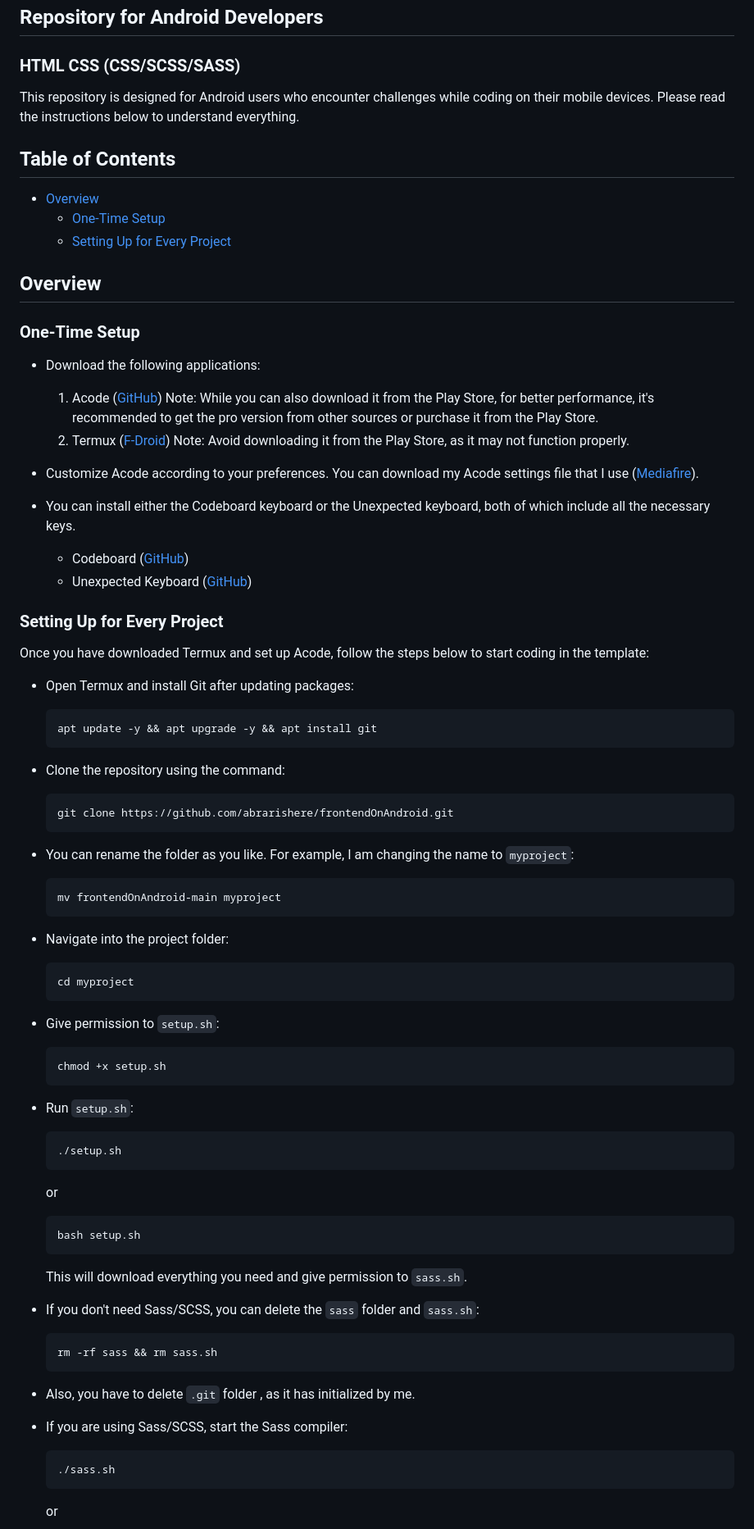
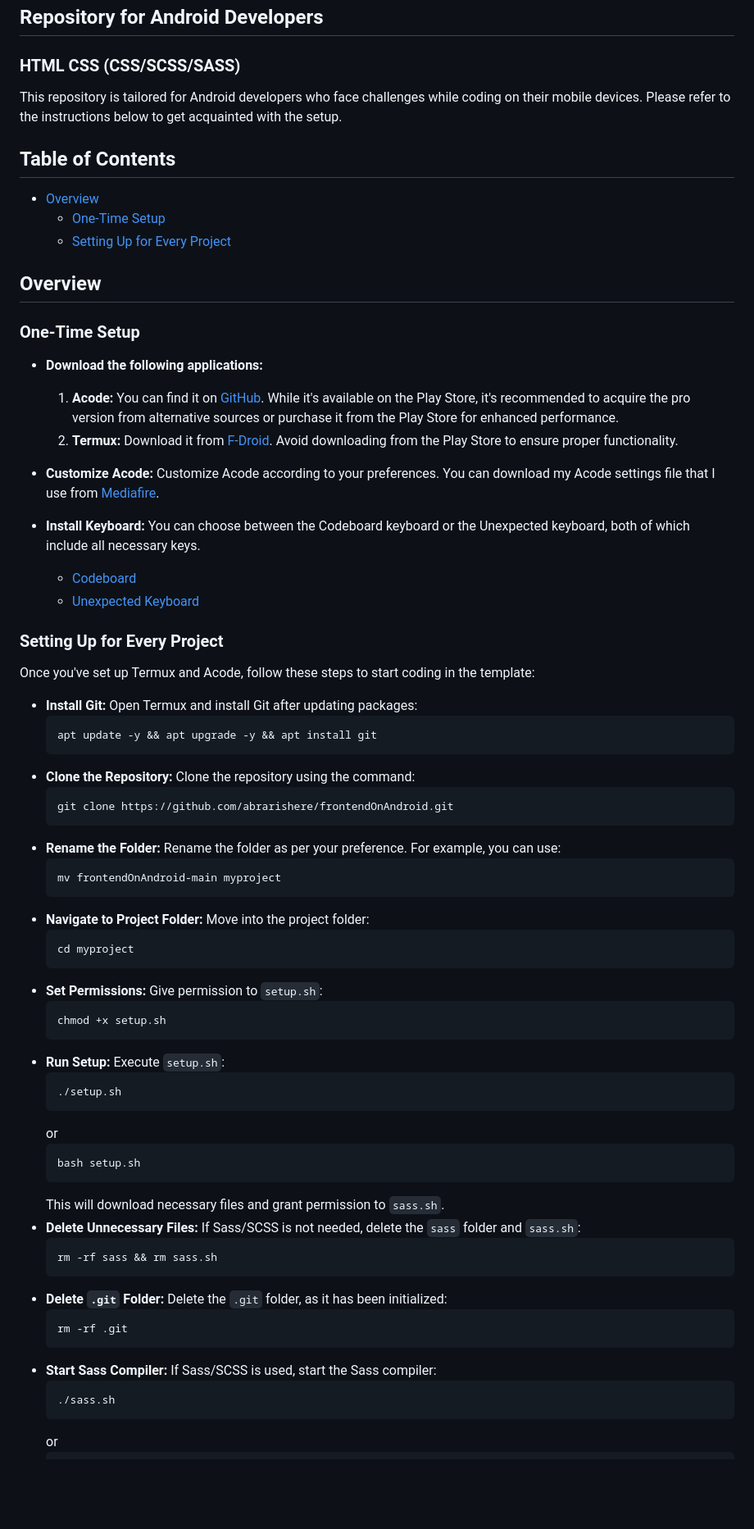
Before and after one commit to abrarishere/frontendOnAndroid, a Markdown page: README.md, the part around one of its changes. Shown at 82% size. Rendered like a GitHub page; blank space fills up the shorter version.

````diff
--- a/README.md
+++ b/README.md
@@ -2,7 +2,7 @@
 ## Repository for Android Developers
 ### HTML CSS (CSS/SCSS/SASS)
 
-This repository is designed for Android users who encounter challenges while coding on their mobile devices. Please read the instructions below to understand everything.
+This repository is tailored for Android developers who face challenges while coding on their mobile devices. Please refer to the instructions below to get acquainted with the setup.
 
 ## Table of Contents
 
@@ -13,41 +13,47 @@ This repository is designed for Android users who encounter challenges while cod
 ## Overview
 
 ### One-Time Setup
-- Download the following applications:
-   1. Acode ([GitHub](https://github.com/deadlyjack/Acode))
-      Note: While you can also download it from the Play Store, for better performance, it's recommended to get the pro version from other sources or purchase it from the Play Store.
-   2. Termux ([F-Droid](https://f-droid.org/en/packages/com.termux/))
-      Note: Avoid downloading it from the Play Store, as it may not function properly.
+- **Download the following applications:**
+   1. **Acode:** You can find it on [GitHub](https://github.com/deadlyjack/Acode). While it's available on the Play Store, it's recommended to acquire the pro version from alternative sources or purchase it from the Play Store for enhanced performance.
+   2. **Termux:** Download it from [F-Droid](https://f-droid.org/en/packages/com.termux/). Avoid downloading from the Play Store to ensure proper functionality.
 
-- Customize Acode according to your preferences. You can download my Acode settings file that I use ([Mediafire](https://www.mediafire.com/file/e40b1rzehcqicm9/Acode.backup/file)).
+- **Customize Acode:**
+   Customize Acode according to your preferences. You can download my Acode settings file that I use from [Mediafire](https://www.mediafire.com/file/e40b1rzehcqicm9/Acode.backup/file).
 
-- You can install either the Codeboard keyboard or the Unexpected keyboard, both of which include all the necessary keys.
-   - Codeboard ([GitHub](https://github.com/gazlaws-dev/codeboard))
-   - Unexpected Keyboard ([GitHub](https://github.com/Julow/Unexpected-Keyboard))
+- **Install Keyboard:**
+   You can choose between the Codeboard keyboard or the Unexpected keyboard, both of which include all necessary keys.
+   - [Codeboard](https://github.com/gazlaws-dev/codeboard)
+   - [Unexpected Keyboard](https://github.com/Julow/Unexpected-Keyboard)
 
 ### Setting Up for Every Project
-Once you have downloaded Termux and set up Acode, follow the steps below to start coding in the template:
-- Open Termux and install Git after updating packages:
+Once you've set up Termux and Acode, follow these steps to start coding in the template:
+- **Install Git:**
+   Open Termux and install Git after updating packages:
    ```bash
    apt update -y && apt upgrade -y && apt install git
    ```
-- Clone the repository using the command:
+- **Clone the Repository:**
+   Clone the repository using the command:
    ```bash
    git clone https://github.com/abrarishere/frontendOnAndroid.git
    ```
-- You can rename the folder as you like. For example, I am changing the name to `myproject`:
+- **Rename the Folder:**
+   Rename the folder as per your preference. For example, you can use:
    ```bash
    mv frontendOnAndroid-main myproject
    ```
-- Navigate into the project folder:
+- **Navigate to Project Folder:**
+   Move into the project folder:
    ```bash
    cd myproject
    ```
-- Give permission to `setup.sh`:
+- **Set Permissions:**
+   Give permission to `setup.sh`:
    ```bash
    chmod +x setup.sh
    ```
-- Run `setup.sh`:
+- **Run Setup:**
+   Execute `setup.sh`:
    ```bash
    ./setup.sh
    ```
@@ -55,14 +61,19 @@ Once you have downloaded Termux and set up Acode, follow the steps below to star
    ```bash
    bash setup.sh
    ```
-   This will download everything you need and give permission to `sass.sh`.
-- If you don't need Sass/SCSS, you can delete the `sass` folder and `sass.sh`:
+   This will download necessary files and grant permission to `sass.sh`.
+- **Delete Unnecessary Files:**
+   If Sass/SCSS is not needed, delete the `sass` folder and `sass.sh`:
    ```bash
    rm -rf sass && rm sass.sh
    ```
-- Also, you have to delete `.git` folder , as it has initialized by me.
-
-- If you are using Sass/SCSS, start the Sass compiler:
+- **Delete `.git` Folder:**
+   Delete the `.git` folder, as it has been initialized:
+   ```bash
+   rm -rf .git
+   ```
+- **Start Sass Compiler:**
+   If Sass/SCSS is used, start the Sass compiler:
    ```bash
    ./sass.sh
    ```
````
Also changed, not shown: other parts of README.md (+4 -3 lines).
